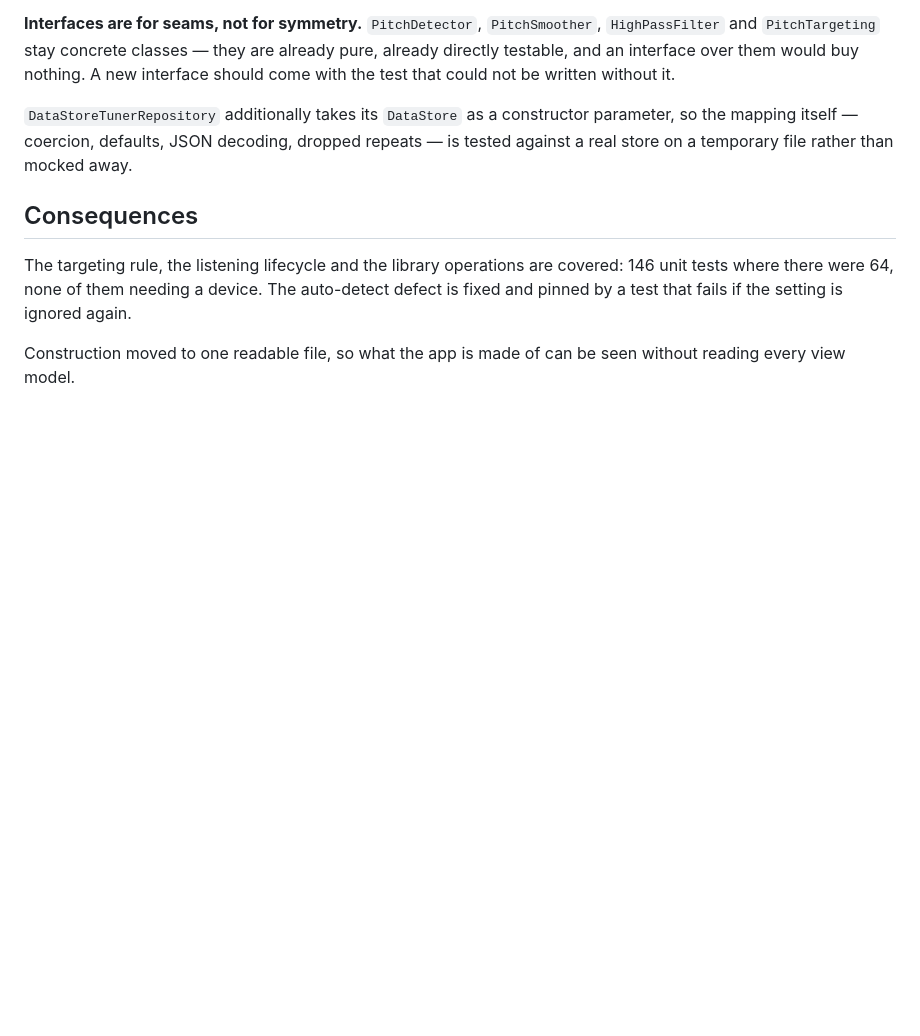
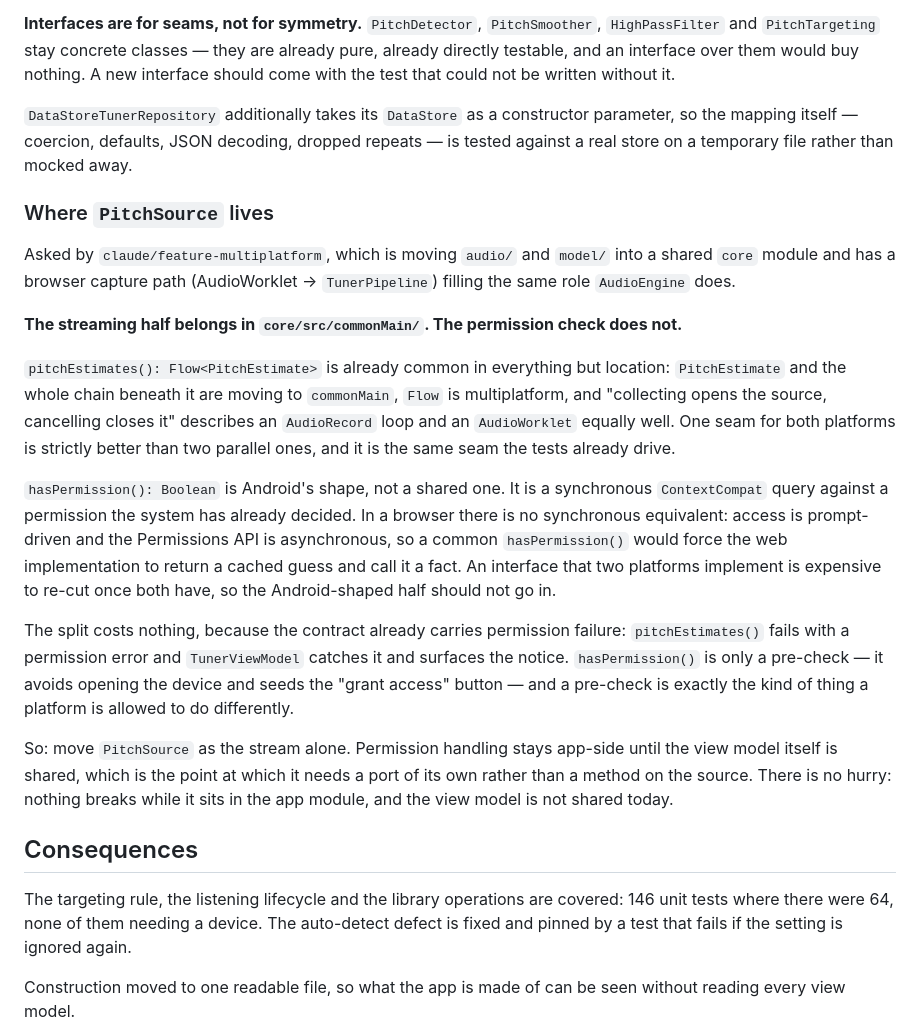
Before and after one commit to deepl0w/nobs_tuner, a Markdown page: docs/adr/0009-interfaces-for-the-seams-that-tests-need.md, the part around the change. Rendered like a GitHub page; blank space fills up the shorter version.

Commit message:
Settle where PitchSource lives once the core module exists
claude/feature-multiplatform is moving audio/ and model/ into a shared module
and asked whether PitchSource should go with them, since its browser capture
path fills the same role AudioEngine does. It should, but only half of it.

pitchEstimates() is already common in everything but location: the types beneath
it are moving anyway, Flow is multiplatform, and "collecting opens the source,
cancelling closes it" describes an AudioRecord loop and an AudioWorklet equally
well. One seam beats two parallel ones.

hasPermission() is Android's shape. A browser has no synchronous equivalent —
access is prompt-driven and the Permissions API is asynchronous — so a common
version would force the web implementation to return a cached guess and present
it as fact. An interface two platforms have implemented is expensive to re-cut,
so the Android-shaped half should not go in.

Nothing is split here: the contract already carries permission failure through
pitchEstimates(), so the change costs nothing whenever it happens, and it belongs
with the move into commonMain rather than ahead of it.

Recorded in 0009 rather than a new record because that one is already about where
seams belong, and it has not been merged yet.

```diff
--- a/docs/adr/0009-interfaces-for-the-seams-that-tests-need.md
+++ b/docs/adr/0009-interfaces-for-the-seams-that-tests-need.md
@@ -56,6 +56,41 @@ parameter, so the mapping itself — coercion, defaults, JSON decoding, dropped
 repeats — is tested against a real store on a temporary file rather than mocked
 away.
 
+### Where `PitchSource` lives
+
+Asked by `claude/feature-multiplatform`, which is moving `audio/` and `model/`
+into a shared `core` module and has a browser capture path (AudioWorklet →
+`TunerPipeline`) filling the same role `AudioEngine` does.
+
+**The streaming half belongs in `core/src/commonMain/`. The permission check
+does not.**
+
+`pitchEstimates(): Flow<PitchEstimate>` is already common in everything but
+location: `PitchEstimate` and the whole chain beneath it are moving to
+`commonMain`, `Flow` is multiplatform, and "collecting opens the source,
+cancelling closes it" describes an `AudioRecord` loop and an `AudioWorklet`
+equally well. One seam for both platforms is strictly better than two parallel
+ones, and it is the same seam the tests already drive.
+
+`hasPermission(): Boolean` is Android's shape, not a shared one. It is a
+synchronous `ContextCompat` query against a permission the system has already
+decided. In a browser there is no synchronous equivalent: access is prompt-driven
+and the Permissions API is asynchronous, so a common `hasPermission()` would
+force the web implementation to return a cached guess and call it a fact. An
+interface that two platforms implement is expensive to re-cut once both have, so
+the Android-shaped half should not go in.
+
+The split costs nothing, because the contract already carries permission failure:
+`pitchEstimates()` fails with a permission error and `TunerViewModel` catches it
+and surfaces the notice. `hasPermission()` is only a pre-check — it avoids
+opening the device and seeds the "grant access" button — and a pre-check is
+exactly the kind of thing a platform is allowed to do differently.
+
+So: move `PitchSource` as the stream alone. Permission handling stays app-side
+until the view model itself is shared, which is the point at which it needs a
+port of its own rather than a method on the source. There is no hurry: nothing
+breaks while it sits in the app module, and the view model is not shared today.
+
 ## Consequences
 
 The targeting rule, the listening lifecycle and the library operations are
```
